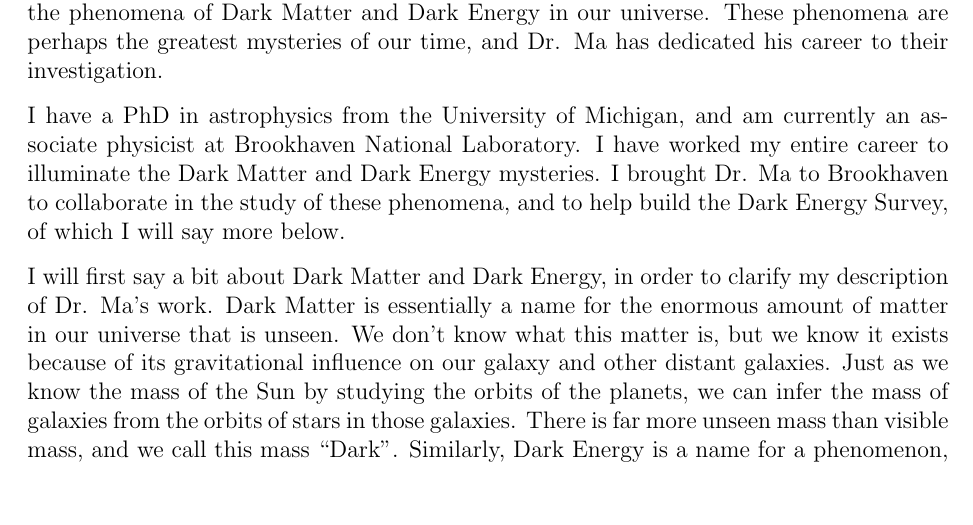
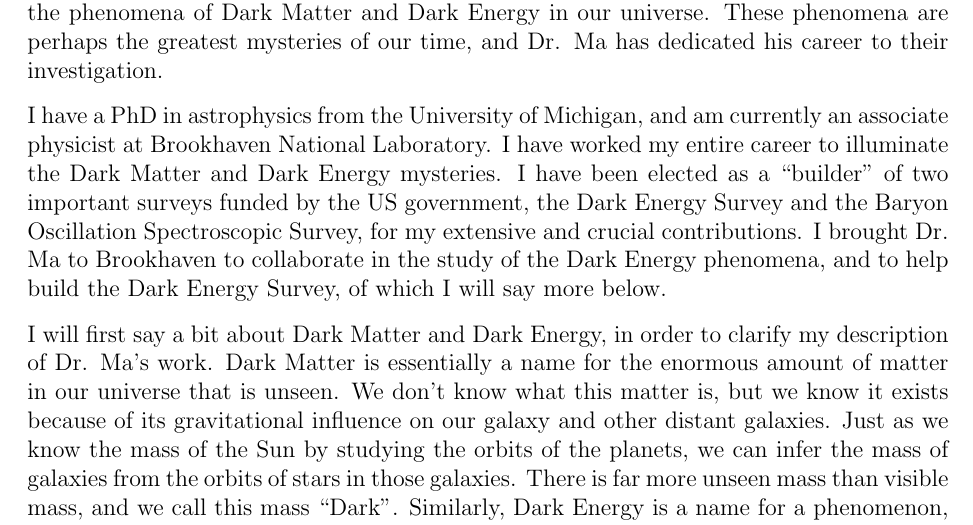
Before and after one commit to esheldon/latex, a LaTeX letter (mzm-green-card/mzm-green-card.tex): part of page 1 of 3, cut so that both start at the same text, the shorter picture padded with empty space. Compiled offline with pdfLaTeX.

Commit message:
added mention I am builder

```diff
--- a/mzm-green-card/mzm-green-card.tex
+++ b/mzm-green-card/mzm-green-card.tex
@@ -41,9 +41,12 @@ Dr. Ma has dedicated his career to their investigation.
 
 I have a PhD in astrophysics from the University of Michigan, and am currently
 an associate physicist at Brookhaven National Laboratory.  I have worked my
-entire career to illuminate the Dark Matter and Dark Energy mysteries.  I
-brought Dr. Ma to Brookhaven to collaborate in the study of these phenomena,
-and to help build the Dark Energy Survey, of which I will say more below.
+entire career to illuminate the Dark Matter and Dark Energy mysteries.  I have
+been elected as a ``builder'' of two important surveys funded by the US
+government, the Dark Energy Survey and the Baryon Oscillation Spectroscopic
+Survey, for my extensive and crucial contributions.  I brought Dr. Ma to
+Brookhaven to collaborate in the study of the Dark Energy phenomena, and to
+help build the Dark Energy Survey, of which I will say more below.
 
 I will first say a bit about Dark Matter and Dark Energy, in order to clarify
 my description of Dr. Ma's work.  Dark Matter is essentially a name for the
```
